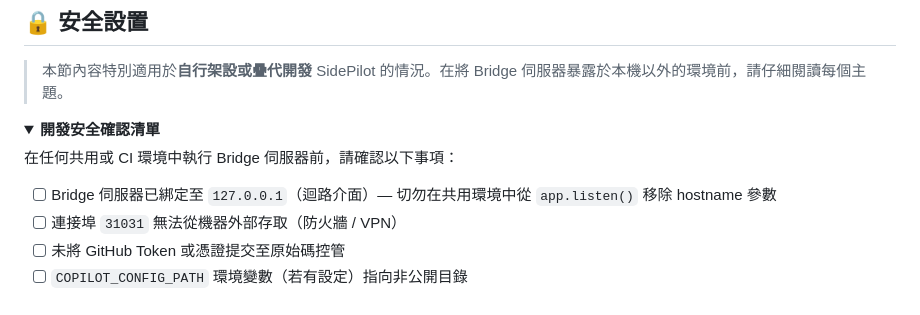
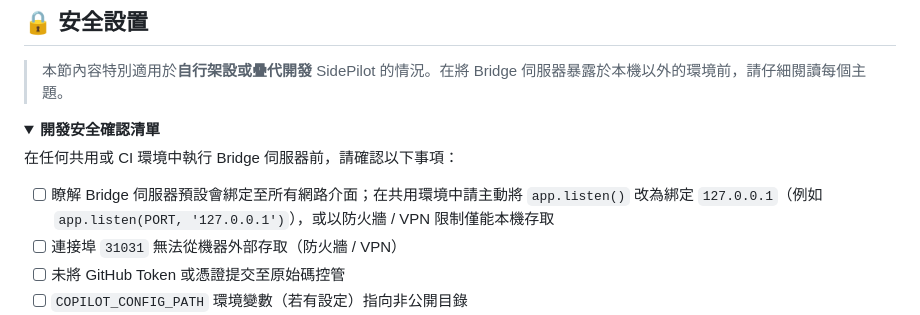
Before and after one commit to pingqLIN/SidePilot, a Markdown page: README.zh-TW.md, the part around the change. Drawn GitHub-style; folded sections open.

Commit message:
更新 README.zh-TW.md
Co-authored-by: Copilot <175728472+Copilot@users.noreply.github.com>

```diff
--- a/README.zh-TW.md
+++ b/README.zh-TW.md
@@ -443,7 +443,7 @@ Content-Type: application/json
 
 在任何共用或 CI 環境中執行 Bridge 伺服器前，請確認以下事項：
 
-- [ ] Bridge 伺服器已綁定至 `127.0.0.1`（迴路介面）— 切勿在共用環境中從 `app.listen()` 移除 hostname 參數
+- [ ] 瞭解 Bridge 伺服器預設會綁定至所有網路介面；在共用環境中請主動將 `app.listen()` 改為綁定 `127.0.0.1`（例如 `app.listen(PORT, '127.0.0.1')`），或以防火牆 / VPN 限制僅能本機存取
 - [ ] 連接埠 `31031` 無法從機器外部存取（防火牆 / VPN）
 - [ ] 未將 GitHub Token 或憑證提交至原始碼控管
 - [ ] `COPILOT_CONFIG_PATH` 環境變數（若有設定）指向非公開目錄
```
